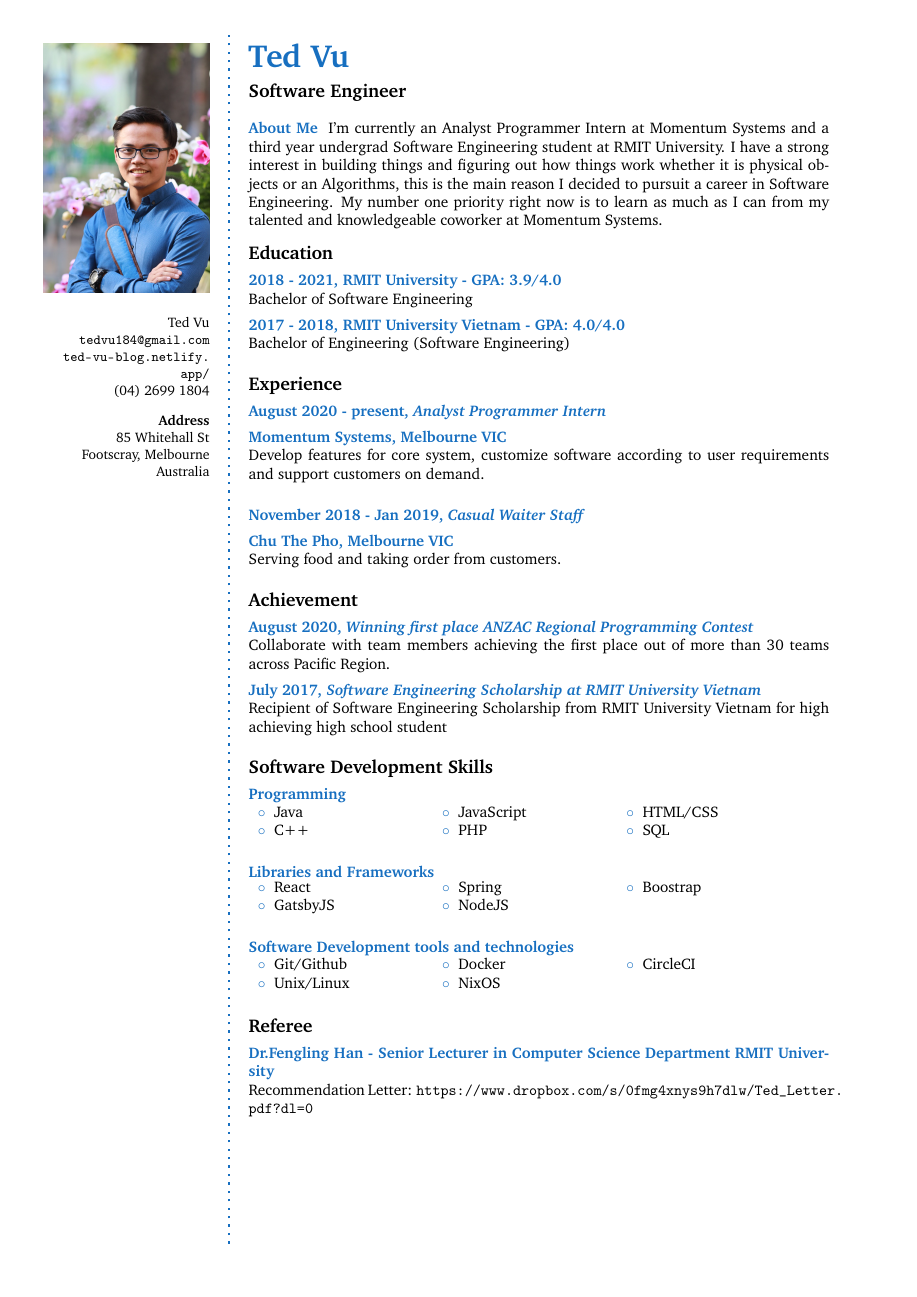
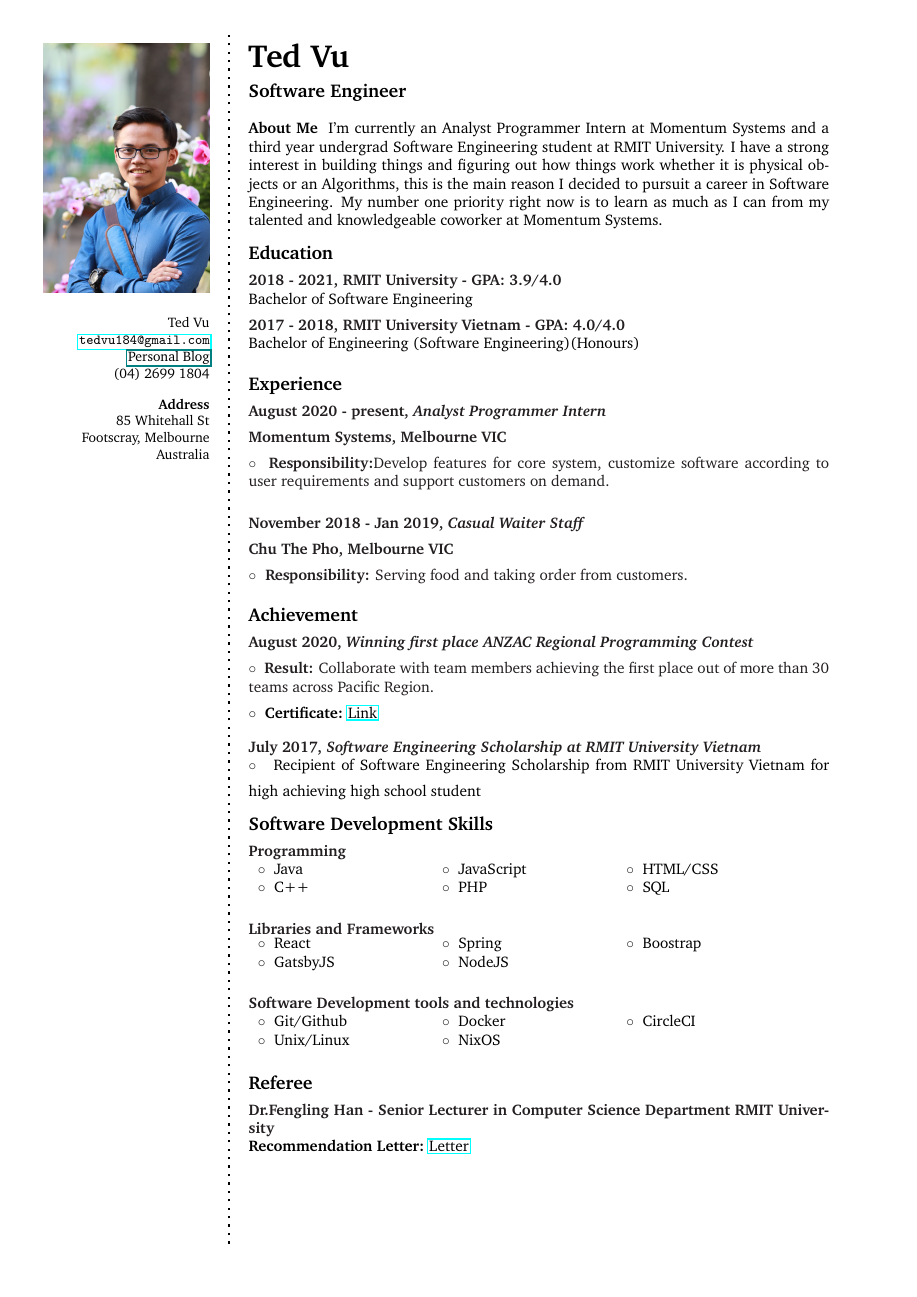
Before and after one commit to Ted-Vu/TedVu_CV_LaTex, a LaTeX CV (cv_15.tex, which reads structure.tex): page 1 of 3. Compiled offline with pdfLaTeX.

Commit message:
Replace with readble link and format text

```diff
--- a/cv_15.tex
+++ b/cv_15.tex
@@ -23,6 +23,8 @@
 
 \input{structure.tex} % Include the file specifying document layout and packages
 
+\usepackage{hyperref,xcolor}
+
 %----------------------------------------------------------------------------------------
 %	NAME AND CONTACT INFORMATION
 %----------------------------------------------------------------------------------------
@@ -34,7 +36,7 @@
 \small % Smaller font size
 Ted Vu \\ % Your name
 \url{tedvu184@gmail.com} \\ % Your email address
-\url{ted-vu-blog.netlify.app/} \\ % Your URL
+\href{tedvu.netlify.app//}{Personal Blog} \\ % Your URL
 (04) 2699 1804 \\ % Your phone number
 \Sep % Some whitespace
 \textbf{Address} \\
@@ -79,7 +81,7 @@ Australia \\ % Address 3
 
 
 %------------------------------------------------
-\CVItem{2017 - 2018, RMIT University Vietnam - GPA: 4.0/4.0}{Bachelor of Engineering (Software Engineering)}
+\CVItem{2017 - 2018, RMIT University Vietnam - GPA: 4.0/4.0}{Bachelor of Engineering (Software Engineering)(Honours)}
 
 \Sep % Extra whitespace after the end of a major section
 
@@ -92,14 +94,14 @@ Australia \\ % Address 3
 %------------------------------------------------
 
 \CVItem{August 2020 - present, \textit{Analyst Programmer Intern}}{}
-\CVItem{Momentum Systems, Melbourne VIC}
-{Develop features for core system, customize software according to user requirements and support customers on demand.}
+\CVItem{Momentum Systems, Melbourne VIC}{}
+\CVItem{\bluebullet{\textbf{Responsibility:}\textnormal{Develop features for core system, customize software according to user requirements and support customers on demand.}}}
 
 \Sep % Extra whitespace after the end of a major section
 
 \CVItem{November 2018 - Jan 2019, \textit{Casual Waiter Staff}}{}
-\CVItem{Chu The Pho, Melbourne VIC}
-{Serving food and taking order from customers.}
+\CVItem{ Chu The Pho, Melbourne VIC}{}
+\CVItem{\bluebullet{\textbf{Responsibility:} \textnormal{Serving food and taking order from customers.}}}
 
 \Sep % Extra whitespace after the end of a major section
 
@@ -111,11 +113,14 @@ Australia \\ % Address 3
 
 %------------------------------------------------
 
-\CVItem{August 2020, \textit{Winning first place ANZAC Regional Programming Contest}}{Collaborate with team members achieving the first place out of more than 30 teams across Pacific Region.}
+\CVItem{August 2020, \textit{Winning first place ANZAC Regional Programming Contest}}{}
+\CVItem{\bluebullet{\textbf{Result:} \textnormal{Collaborate with team members achieving the first place out of more than 30 teams across Pacific Region.}}}{}
+ \bluebullet{\textbf{Certificate:} \href{https://www.dropbox.com/s/i4olkhqdw6hyni9/Certificate-Participation%20-%20ANZAC%204%20-%20Ted.pdf?dl=0}{Link}}
 
 %------------------------------------------------
+\Sep
 
-\CVItem{July 2017, \textit{Software Engineering Scholarship at RMIT University Vietnam}}{Recipient of Software Engineering Scholarship from RMIT University Vietnam for high achieving high school student}
+\CVItem{July 2017, \textit{Software Engineering Scholarship at RMIT University Vietnam}}\bluebullet{Recipient of Software Engineering Scholarship from RMIT University Vietnam for high achieving high school student}
 
 %------------------------------------------------
 
@@ -165,7 +170,7 @@ Australia \\ % Address 3
 
 %------------------------------------------------
 
-\CVItem{Dr.Fengling Han - Senior Lecturer in Computer Science Department RMIT University}{Recommendation Letter: \url{https://www.dropbox.com/s/0fmg4xnys9h7dlw/Ted_Letter.pdf?dl=0} }
+\CVItem{Dr.Fengling Han - Senior Lecturer in Computer Science Department RMIT University}{\textbf{Recommendation Letter:} \href{https://www.dropbox.com/s/0fmg4xnys9h7dlw/Ted_Letter.pdf?dl=0}{Letter} }
 
 
 \clearpage % Start a new page
--- a/structure.tex
+++ b/structure.tex
@@ -52,7 +52,7 @@
 % Content of the static frame with the vertical line
 \begin{staticcontents}{1}
 \hfill
-\tikz{\draw[loosely dotted,color=RoyalBlue,line width=1.5pt,yshift=0](0,0) -- (0,\textheight);}
+\tikz{\draw[loosely dotted,color=black,line width=1.5pt,yshift=0](0,0) -- (0,\textheight);}
 \hfill\mbox{}
 \end{staticcontents}
 
@@ -71,14 +71,14 @@
 
 \newcommand{\userinformation}[1]{\renewcommand{\userinformation}{#1}} % Define a new command for the CV user's information that goes into the left column
 
-\newcommand{\cvheading}[1]{{\Huge\bfseries\color{RoyalBlue} #1} \par\vspace{.6\baselineskip}} % New command for the CV heading
+\newcommand{\cvheading}[1]{{\Huge\bfseries\color{black} #1} \par\vspace{.6\baselineskip}} % New command for the CV heading
 \newcommand{\cvsubheading}[1]{{\Large\bfseries #1} \bigbreak} % New command for the CV subheading
 
 \newcommand{\Sep}{\vspace{1em}} % New command for the spacing between headings
 \newcommand{\SmallSep}{\vspace{0.5em}} % New command for the spacing within headings
 
 \newcommand{\aboutme}[2]{ % New command for the about me section
-\textbf{\color{RoyalBlue} #1}~~#2\par\Sep
+\textbf{\color{black} #1}~~#2\par\Sep
 }
 
 \newcommand{\CVSection}[1]{ % New command for the headings within sections
@@ -87,9 +87,9 @@
 }
 
 \newcommand{\CVItem}[2]{ % New command for the item descriptions
-\textbf{\color{RoyalBlue} #1}\par
+\textbf{\color{Black} #1}\par
 #2
 \SmallSep % Used for spacing
 }
 
-\newcommand{\bluebullet}{\textcolor{RoyalBlue}{$\circ$}~~} % New command for the blue bullets
+\newcommand{\bluebullet}{\textcolor{Black}{$\circ$}~~} % New command for the blue bullets
```
Also changed, not shown: cv_15.pdf, cv_15.tex (16 more changed lines), 1 other file.
